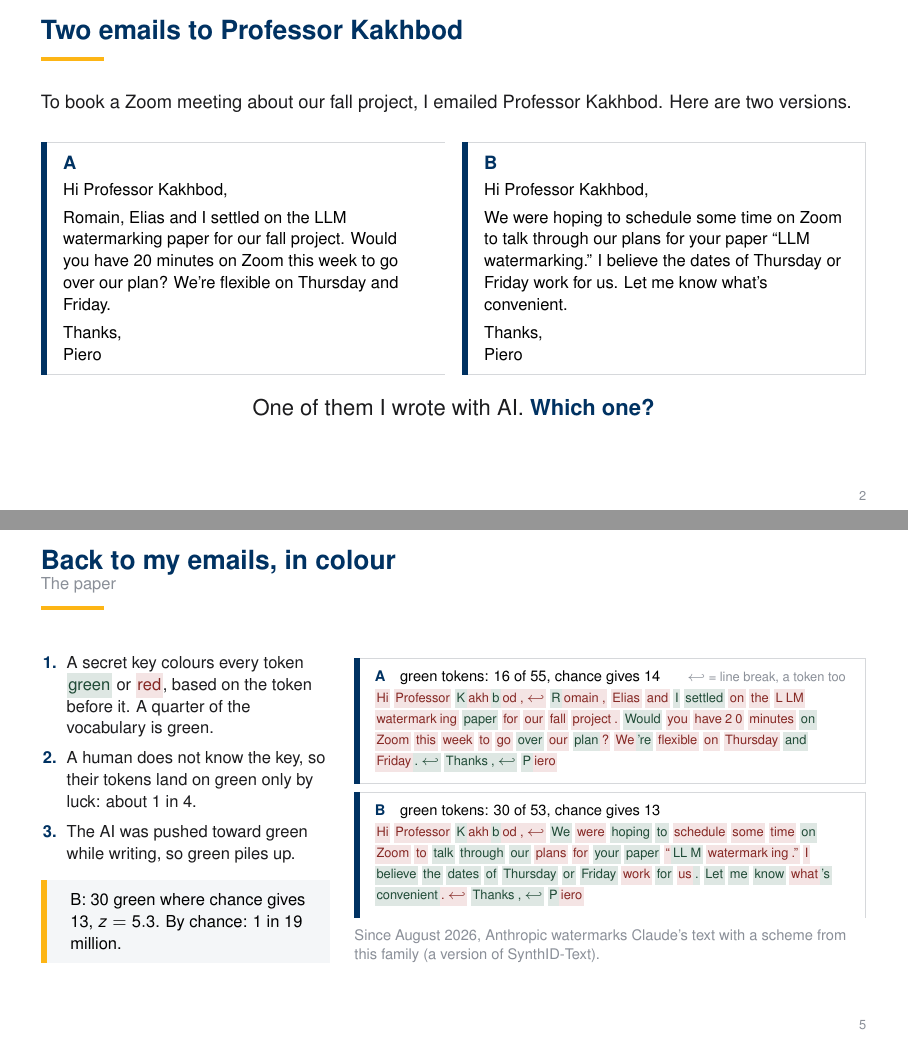
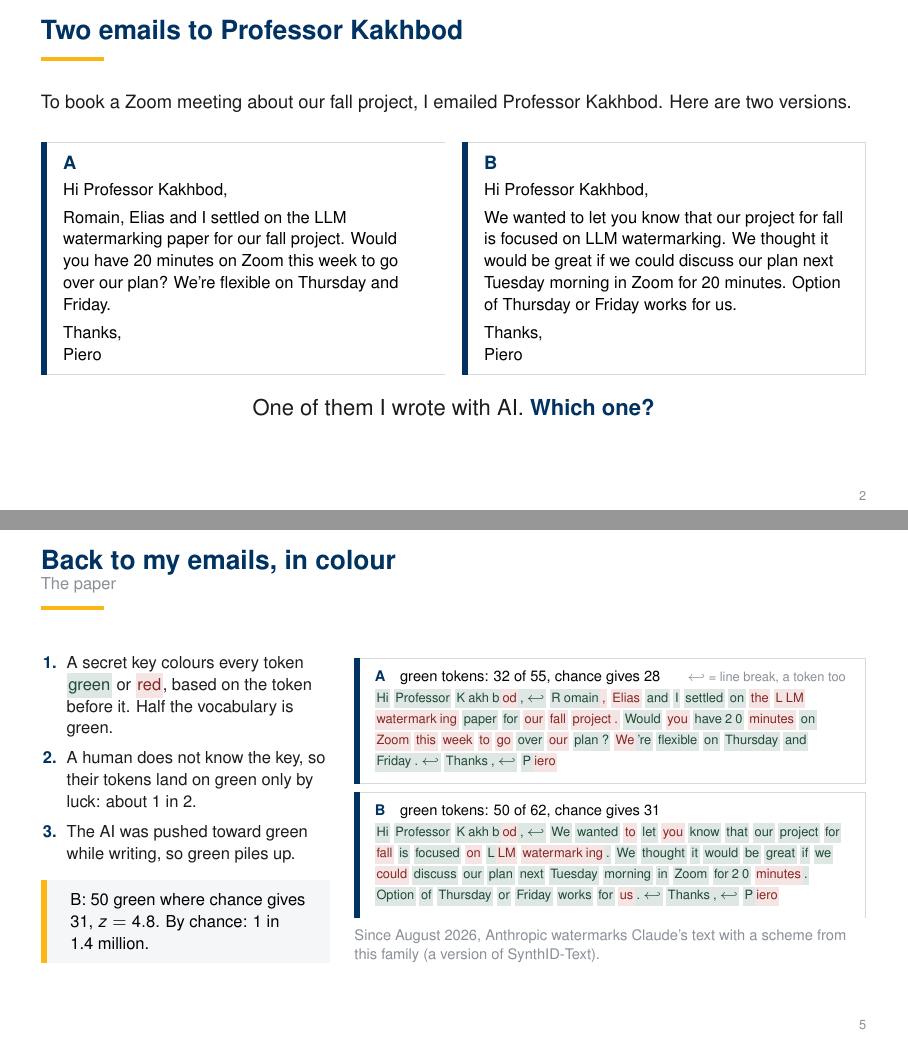
Before and after one commit to pieropls/230ZB, LaTeX slides (presentation/main.tex, which reads presentation/snippets/emails.tex): pages 2 and 5 of 47, joined at a grey line. Compiled offline with pdfLaTeX.

Commit message:
presentation: email hook at gamma 0.5 (sample 83 of 128)

```diff
--- a/presentation/main.tex
+++ b/presentation/main.tex
@@ -201,7 +201,7 @@
 
   {\centering\large One of them I wrote with AI. \key{Which one?}\par}
   \note{Show of hands: A or B? Expect a split vote: that is the point. Models now write like us, which is the classifier's problem on the next slide.
-  B is real output of Qwen2.5-1.5B-Instruct with our watermark (gamma 0.25, delta 2, temperature 0.7), given the same points as A (chosen paper, 20 minutes on Zoom, Thursday or Friday) and told to write plainly; sample 44 of \emailSamples, picked because it reads like a student wrote it (snippets/emails.json). Its slip, ``your paper'', is the model's. A is the human email (EMAIL\_HUMAN in make\_figures.py). The side was drawn at random.}
+  B is real output of Qwen2.5-1.5B-Instruct with our watermark (gamma 0.5, delta 2, temperature 0.7), given the same points as A (chosen paper, 20 minutes on Zoom, Thursday or Friday) and told to write plainly; sample 83 of \emailSamples, picked because it reads like a student wrote it (snippets/emails.json). Its slip (Tuesday, then Thursday or Friday) is the model's. A is the human email (EMAIL\_HUMAN in make\_figures.py). The side was drawn at random.}
 \end{frame}
 
 % ---- 3 ----------------------------------------------------------------
@@ -277,8 +277,8 @@
     \begin{column}{0.35\textwidth}
       \raggedright\small
       \begin{enumerate}
-        \item A secret key colours every token \gtok{green} or \rtok{red}, based on the token before it. A quarter of the vocabulary is green.
-        \item A human does not know the key, so their tokens land on green only by luck: about 1 in 4.
+        \item A secret key colours every token \gtok{green} or \rtok{red}, based on the token before it. Half the vocabulary is green.
+        \item A human does not know the key, so their tokens land on green only by luck: about 1 in 2.
         \item The AI was pushed toward green while writing, so green piles up.
       \end{enumerate}
       \vspace{0.2em}
@@ -299,7 +299,7 @@
       {\footnotesize\raggedright\quiet{Since August 2026, Anthropic watermarks Claude's text with a scheme from this family (a version of SynthID-Text).}\par}
     \end{column}
   \end{columns}
-  \note{Colours are real: the detector run on both emails with the Qwen tokenizer and our key, gamma = 0.25 (snippets/emails.tex, made by make\_figures.py). The first token's context is the end of the chat prompt.
+  \note{Colours are real: the detector run on both emails with the Qwen tokenizer and our key, gamma = 0.5, the paper's main setting (snippets/emails.tex, made by make\_figures.py). The first token's context is the end of the chat prompt.
   A (mine): \emailHumanGreen\ green of \emailHumanTokens\ tokens, z = \emailHumanZ. B (AI, delta = 2): \emailAIGreen\ of \emailAITokens, z = \emailAIZ, one-sided p-value: \emailAIOdds.
   Honest caveat if asked: detection is not guaranteed on text this short. \emailSamplesAbove\ of the \emailSamples\ AI samples exceed z = 4 (median z \emailSamplesMedian); we showed one that reads naturally and is detected. Short text is exactly Extension 1.
   Tokens are words or pieces of words: ``Kakhbod'' is four tokens. Anthropic line: from Anthropic's public statement, as given in the brief.}
--- a/presentation/snippets/emails.tex
+++ b/presentation/snippets/emails.tex
@@ -1,2 +1,2 @@
-% generated by make_figures.py: AI email = sample 44 of 64 from Qwen/Qwen2.5-1.5B-Instruct with the watermark (gamma 0.25, delta 2, temperature 0.7), snippets/emails.json; human email = EMAIL_HUMAN in make_figures.py
+% generated by make_figures.py: AI email = sample 83 of 128 from Qwen/Qwen2.5-1.5B-Instruct with the watermark (gamma 0.50, delta 2, temperature 0.7), snippets/emails.json; human email = EMAIL_HUMAN in make_figures.py
 \newcommand{\emailHumanPlain}{Hi Professor Kakhbod,\par\vspace{0.35em}Romain, Elias and I settled on the LLM watermarking paper for our fall project. Would you have 20 minutes on Zoom this week to go over our plan? We're flexible on Thursday and Friday.\par\vspace{0.35em}Thanks,\newline Piero}
@@ -4,14 +4,10 @@
 \newcommand{\emailHumanTokens}{55}
-\newcommand{\emailHumanGreen}{16}
-\newcommand{\emailHumanExpected}{14}
-\newcommand{\emailHumanZ}{0.7}
-\newcommand{\emailAIPlain}{Hi Professor Kakhbod,\par\vspace{0.35em}We were hoping to schedule some time on Zoom to talk through our plans for your paper ``LLM watermarking.'' I believe the dates of Thursday or Friday work for us. Let me know what's convenient.\par\vspace{0.35em}Thanks,\newline Piero}
-\newcommand{\emailAIColor}{\rtok{Hi} \rtok{Professor} \gtok{K}\rtok{akh}\gtok{b}\rtok{od}\rtok{,}\rtok{\ensuremath{\hookleftarrow}} \gtok{We} \rtok{were} \gtok{hoping} \gtok{to} \rtok{schedule} \rtok{some} \rtok{time} \gtok{on} \rtok{Zoom} \rtok{to} \gtok{talk} \gtok{through} \gtok{our} \rtok{plans} \rtok{for} \gtok{your} \gtok{paper} \rtok{``}\gtok{LL}\gtok{M} \rtok{watermark}\rtok{ing}\rtok{.''} \rtok{I} \gtok{believe} \gtok{the} \gtok{dates} \gtok{of} \gtok{Thursday} \gtok{or} \gtok{Friday} \rtok{work} \gtok{for} \rtok{us}\gtok{.} \gtok{Let} \gtok{me} \gtok{know} \rtok{what}\gtok{'s} \gtok{convenient}\rtok{.}\rtok{\ensuremath{\hookleftarrow}} \gtok{Thanks}\gtok{,}\gtok{\ensuremath{\hookleftarrow}} \gtok{P}\rtok{iero}}
-\newcommand{\emailAITokens}{53}
-\newcommand{\emailAIGreen}{30}
-\newcommand{\emailAIExpected}{13}
-\newcommand{\emailAIZ}{5.3}
-\newcommand{\emailAIOdds}{1 in 19 million}
-\newcommand{\emailSamples}{64}
-\newcommand{\emailSamplesAbove}{44}
-\newcommand{\emailSamplesMedian}{4.6}
+\newcommand{\emailHumanGreen}{32}
+\newcommand{\emailHumanExpected}{28}
+\newcommand{\emailHumanZ}{1.2}
+\newcommand{\emailAIPlain}{Hi Professor Kakhbod,\par\vspace{0.35em}We wanted to let you know that our project for fall is focused on LLM watermarking. We thought it would be great if we could discuss our plan next Tuesday morning in Zoom for 20 minutes. Option of Thursday or Friday works for us.\par\vspace{0.35em}Thanks,\newline Piero}
+\newcommand{\emailAIColor}{\gtok{Hi} \gtok{Professor} \gtok{K}\gtok{akh}\gtok{b}\rtok{od}\gtok{,}\gtok{\ensuremath{\hookleftarrow}} \gtok{We} \gtok{wanted} \rtok{to} \gtok{let} \rtok{you} \gtok{know} \gtok{that} \gtok{our} \gtok{project} \gtok{for} \rtok{fall} \gtok{is} \gtok{focused} \rtok{on} \gtok{L}\rtok{LM} \rtok{watermark}\rtok{ing}\gtok{.} \gtok{We} \gtok{thought} \gtok{it} \gtok{would} \gtok{be} \gtok{great} \gtok{if} \gtok{we} \rtok{could} \gtok{discuss} \gtok{our} \gtok{plan} \gtok{next} \gtok{Tuesday} \gtok{morning} \gtok{in} \gtok{Zoom} \gtok{for}\gtok{2}\gtok{0} \rtok{minutes}\gtok{.} \gtok{Option} \gtok{of} \gtok{Thursday} \gtok{or} \gtok{Friday} \gtok{works} \gtok{for} \rtok{us}\gtok{.}\gtok{\ensuremath{\hookleftarrow}} \gtok{Thanks}\gtok{,}\gtok{\ensuremath{\hookleftarrow}} \gtok{P}\rtok{iero}}
+\newcommand{\emailAITokens}{62}
+\newcommand{\emailAIGreen}{50}
+\newcommand{\emailAIExpected}{31}
+\newcommand{\emailAIZ}{4.8}
@@ -17,0 +17 @@
+\newcommand{\emailSamplesMedian}{4.3}
```
Also changed, not shown: presentation/NUMBERS.md (+7 -7 lines), presentation/snippets/emails.json (+1 -1 lines), presentation/main.pdf, presentation/snippets/emails.tex (5 more changed lines), 1 other file.
